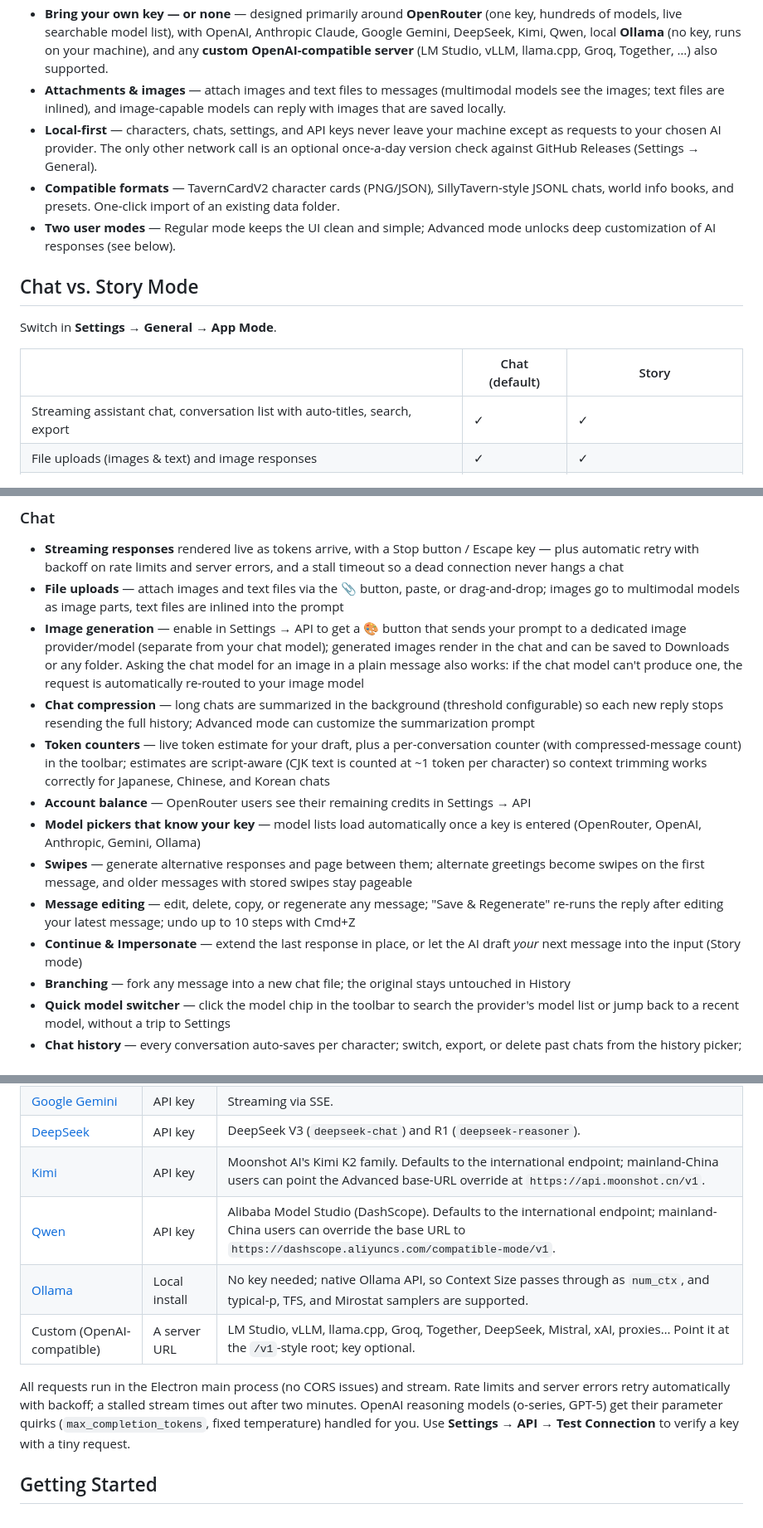
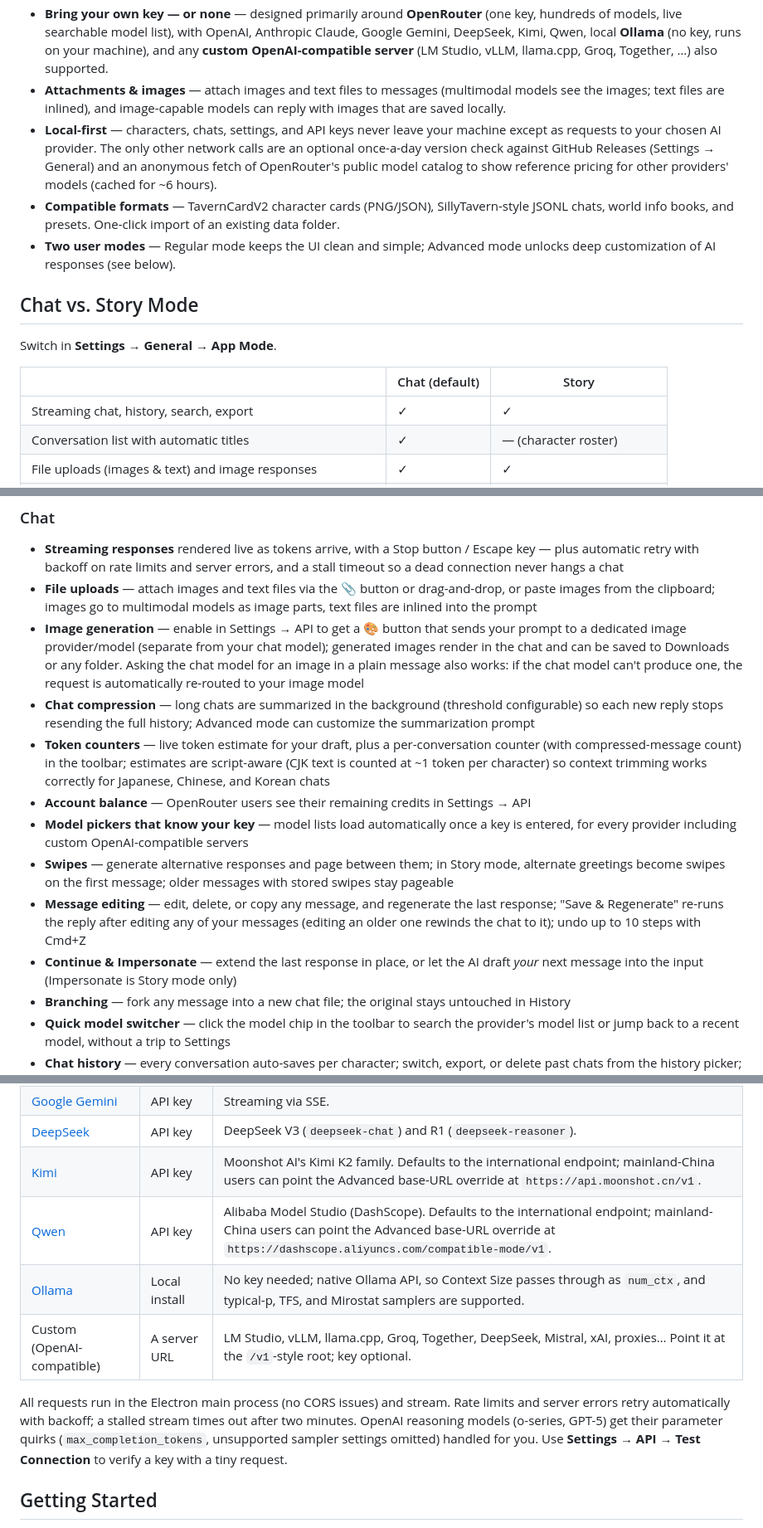
Before and after one commit to cvl121/openchat, a Markdown page: README.md, 3 parts joined by grey strips. Shown at 83% size. Drawn GitHub-style.

```diff
--- a/README.md
+++ b/README.md
@@ -34,7 +34,7 @@ Your data stays compatible: character PNGs, world-info JSON, chat JSONL, and pre
 - **Speaks your language** — the entire UI is available in **English, Spanish, Simplified Chinese, and Japanese**. It follows your system language automatically, or pick one in Settings → General → Language. Dates, relative times, search, and token counting are locale-aware, and the app menu switches too.
 - **Bring your own key — or none** — designed primarily around **OpenRouter** (one key, hundreds of models, live searchable model list), with OpenAI, Anthropic Claude, Google Gemini, DeepSeek, Kimi, Qwen, local **Ollama** (no key, runs on your machine), and any **custom OpenAI-compatible server** (LM Studio, vLLM, llama.cpp, Groq, Together, …) also supported.
 - **Attachments & images** — attach images and text files to messages (multimodal models see the images; text files are inlined), and image-capable models can reply with images that are saved locally.
-- **Local-first** — characters, chats, settings, and API keys never leave your machine except as requests to your chosen AI provider. The only other network call is an optional once-a-day version check against GitHub Releases (Settings → General).
+- **Local-first** — characters, chats, settings, and API keys never leave your machine except as requests to your chosen AI provider. The only other network calls are an optional once-a-day version check against GitHub Releases (Settings → General) and an anonymous fetch of OpenRouter's public model catalog to show reference pricing for other providers' models (cached for ~6 hours).
 - **Compatible formats** — TavernCardV2 character cards (PNG/JSON), SillyTavern-style JSONL chats, world info books, and presets. One-click import of an existing data folder.
 - **Two user modes** — Regular mode keeps the UI clean and simple; Advanced mode unlocks deep customization of AI responses (see below).
 
@@ -44,7 +44,8 @@ Switch in **Settings → General → App Mode**.
 
 | | Chat (default) | Story |
 |---|---|---|
-| Streaming assistant chat, conversation list with auto-titles, search, export | ✓ | ✓ |
+| Streaming chat, history, search, export | ✓ | ✓ |
+| Conversation list with automatic titles | ✓ | — (character roster) |
 | File uploads (images & text) and image responses | ✓ | ✓ |
 | Custom assistant system prompt | ✓ | — (per-character prompts) |
 | Character cards, editor, PNG/JSON import-export | | ✓ |
@@ -57,15 +58,15 @@ Chat mode keeps the sidebar as a simple conversation list (rename, export, delet
 
 ### Chat
 - **Streaming responses** rendered live as tokens arrive, with a Stop button / Escape key — plus automatic retry with backoff on rate limits and server errors, and a stall timeout so a dead connection never hangs a chat
-- **File uploads** — attach images and text files via the 📎 button, paste, or drag-and-drop; images go to multimodal models as image parts, text files are inlined into the prompt
+- **File uploads** — attach images and text files via the 📎 button or drag-and-drop, or paste images from the clipboard; images go to multimodal models as image parts, text files are inlined into the prompt
 - **Image generation** — enable in Settings → API to get a 🎨 button that sends your prompt to a dedicated image provider/model (separate from your chat model); generated images render in the chat and can be saved to Downloads or any folder. Asking the chat model for an image in a plain message also works: if the chat model can't produce one, the request is automatically re-routed to your image model
 - **Chat compression** — long chats are summarized in the background (threshold configurable) so each new reply stops resending the full history; Advanced mode can customize the summarization prompt
 - **Token counters** — live token estimate for your draft, plus a per-conversation counter (with compressed-message count) in the toolbar; estimates are script-aware (CJK text is counted at ~1 token per character) so context trimming works correctly for Japanese, Chinese, and Korean chats
 - **Account balance** — OpenRouter users see their remaining credits in Settings → API
-- **Model pickers that know your key** — model lists load automatically once a key is entered (OpenRouter, OpenAI, Anthropic, Gemini, Ollama)
-- **Swipes** — generate alternative responses and page between them; alternate greetings become swipes on the first message, and older messages with stored swipes stay pageable
-- **Message editing** — edit, delete, copy, or regenerate any message; "Save & Regenerate" re-runs the reply after editing your latest message; undo up to 10 steps with Cmd+Z
-- **Continue & Impersonate** — extend the last response in place, or let the AI draft *your* next message into the input (Story mode)
+- **Model pickers that know your key** — model lists load automatically once a key is entered, for every provider including custom OpenAI-compatible servers
+- **Swipes** — generate alternative responses and page between them; in Story mode, alternate greetings become swipes on the first message; older messages with stored swipes stay pageable
+- **Message editing** — edit, delete, or copy any message, and regenerate the last response; "Save & Regenerate" re-runs the reply after editing any of your messages (editing an older one rewinds the chat to it); undo up to 10 steps with Cmd+Z
+- **Continue & Impersonate** — extend the last response in place, or let the AI draft *your* next message into the input (Impersonate is Story mode only)
 - **Branching** — fork any message into a new chat file; the original stays untouched in History
 - **Quick model switcher** — click the model chip in the toolbar to search the provider's model list or jump back to a recent model, without a trip to Settings
 - **Chat history** — every conversation auto-saves per character; switch, export, or delete past chats from the history picker; import SillyTavern/OpenChat `.jsonl` chats. Deletions go to the OS trash, not straight to oblivion
@@ -126,11 +128,11 @@ Regular mode is the default — everything works out of the box with sensible pa
 | [Google Gemini](https://aistudio.google.com) | API key | Streaming via SSE. |
 | [DeepSeek](https://platform.deepseek.com) | API key | DeepSeek V3 (`deepseek-chat`) and R1 (`deepseek-reasoner`). |
 | [Kimi](https://platform.moonshot.ai) | API key | Moonshot AI's Kimi K2 family. Defaults to the international endpoint; mainland-China users can point the Advanced base-URL override at `https://api.moonshot.cn/v1`. |
-| [Qwen](https://modelstudio.console.alibabacloud.com) | API key | Alibaba Model Studio (DashScope). Defaults to the international endpoint; mainland-China users can override the base URL to `https://dashscope.aliyuncs.com/compatible-mode/v1`. |
+| [Qwen](https://modelstudio.console.alibabacloud.com) | API key | Alibaba Model Studio (DashScope). Defaults to the international endpoint; mainland-China users can point the Advanced base-URL override at `https://dashscope.aliyuncs.com/compatible-mode/v1`. |
 | [Ollama](https://ollama.ai) | Local install | No key needed; native Ollama API, so Context Size passes through as `num_ctx`, and typical-p, TFS, and Mirostat samplers are supported. |
 | Custom (OpenAI-compatible) | A server URL | LM Studio, vLLM, llama.cpp, Groq, Together, DeepSeek, Mistral, xAI, proxies… Point it at the `/v1`-style root; key optional. |
 
-All requests run in the Electron main process (no CORS issues) and stream. Rate limits and server errors retry automatically with backoff; a stalled stream times out after two minutes. OpenAI reasoning models (o-series, GPT-5) get their parameter quirks (`max_completion_tokens`, fixed temperature) handled for you. Use **Settings → API → Test Connection** to verify a key with a tiny request.
+All requests run in the Electron main process (no CORS issues) and stream. Rate limits and server errors retry automatically with backoff; a stalled stream times out after two minutes. OpenAI reasoning models (o-series, GPT-5) get their parameter quirks (`max_completion_tokens`, unsupported sampler settings omitted) handled for you. Use **Settings → API → Test Connection** to verify a key with a tiny request.
 
 ## Getting Started
 
```
Also changed, not shown: other parts of README.md (+10 -7 lines).
